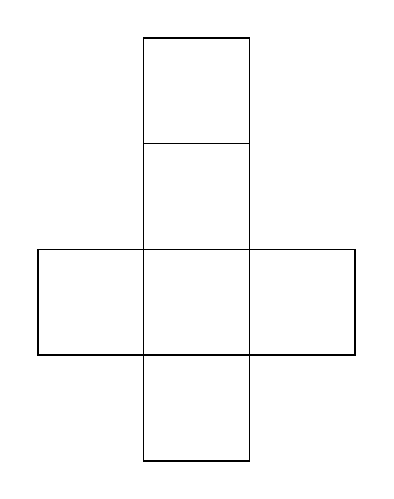
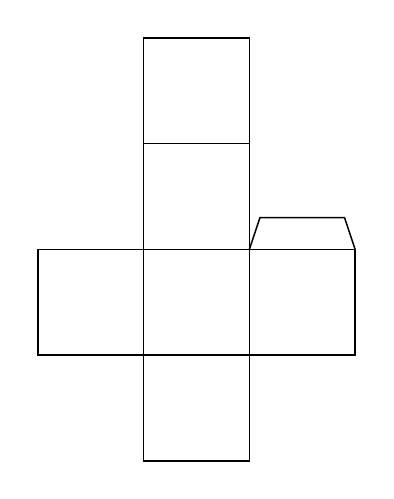
Before and after one commit to jwg4/33_directions, a LaTeX figure (cube.tex): the whole page. Compiled offline with pdfLaTeX.

Commit message:
Add a sticking tab.

```diff
--- a/cube.tex
+++ b/cube.tex
@@ -9,10 +9,15 @@
         \draw (#1,#2) -- ++(1,0) -- ++(0,1) -- ++(-1,0) -- cycle;
     }
 
-
+    \def\tab#1#2#3{
+        \draw[rotate=#3] (#1, #2) -- ++(0.1, 0.3) -- ++(0.8, 0) -- ++(0.1, -0.3);
+    }
 
     \square{0}{0}
+
     \square{1}{0}
+    \tab{1}{1}{0}
+
     \square{0}{-1}
     \square{-1}{0}
     \square{0}{1}
```
